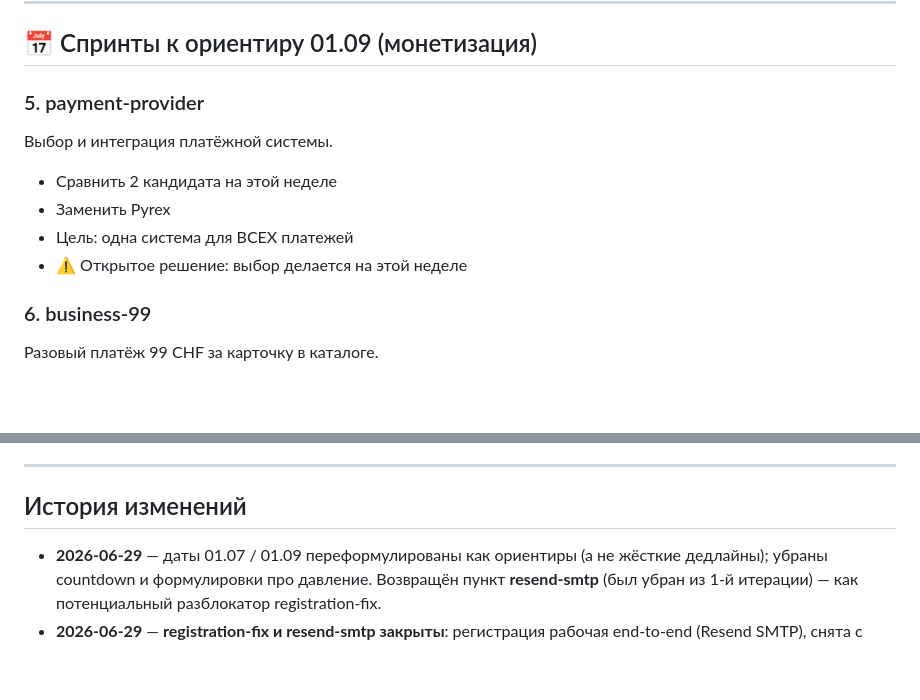
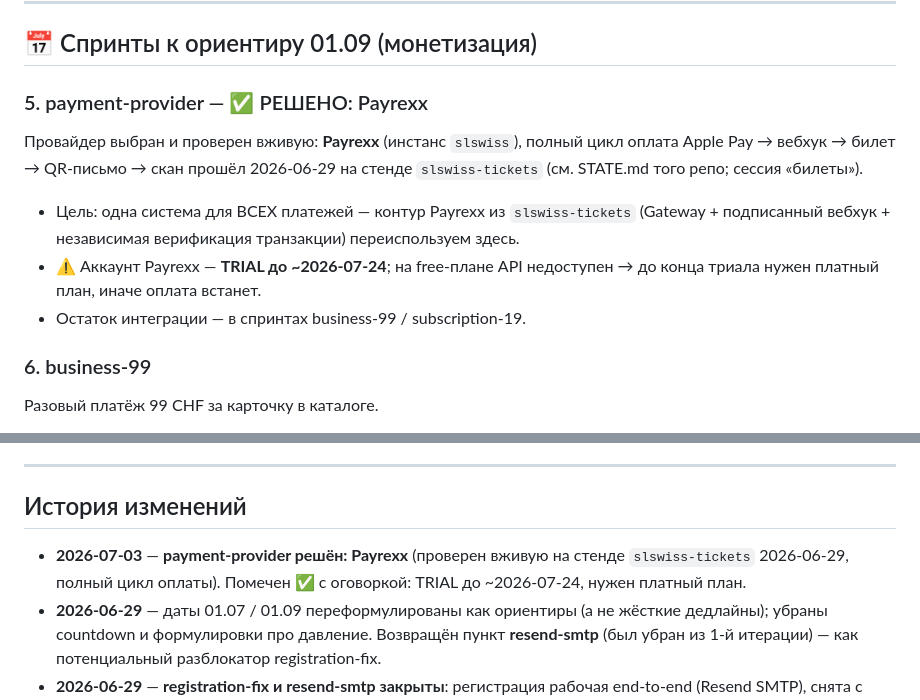
Before and after one commit to creox-ch/slswiss, a Markdown page: docs/BACKLOG.md, 2 parts joined by grey strips. Drawn GitHub-style; blank space fills up the shorter version.

Commit message:
docs(BACKLOG): payment-provider decided — Payrexx (proven e2e on tickets stand 2026-06-29); trial caveat ~2026-07-24

```diff
--- a/docs/BACKLOG.md
+++ b/docs/BACKLOG.md
@@ -76,12 +76,15 @@
 
 ## 📅 Спринты к ориентиру 01.09 (монетизация)
 
-### 5. payment-provider
-Выбор и интеграция платёжной системы.
-- Сравнить 2 кандидата на этой неделе
-- Заменить Pyrex
-- Цель: одна система для ВСЕХ платежей
-- ⚠ Открытое решение: выбор делается на этой неделе
+### 5. payment-provider — ✅ РЕШЕНО: Payrexx
+Провайдер выбран и проверен вживую: **Payrexx** (инстанс `slswiss`), полный цикл
+оплата Apple Pay → вебхук → билет → QR-письмо → скан прошёл 2026-06-29 на стенде
+`slswiss-tickets` (см. STATE.md того репо; сессия «билеты»).
+- Цель: одна система для ВСЕХ платежей — контур Payrexx из `slswiss-tickets`
+  (Gateway + подписанный вебхук + независимая верификация транзакции) переиспользуем здесь.
+- ⚠ Аккаунт Payrexx — **TRIAL до ~2026-07-24**; на free-плане API недоступен →
+  до конца триала нужен платный план, иначе оплата встанет.
+- Остаток интеграции — в спринтах business-99 / subscription-19.
 
 ### 6. business-99
 Разовый платёж 99 CHF за карточку в каталоге.
@@ -206,6 +209,8 @@ custom auth в Supabase); профиль дособирается общим э
 
 ## История изменений
 
+- **2026-07-03** — **payment-provider решён: Payrexx** (проверен вживую на стенде `slswiss-tickets`
+  2026-06-29, полный цикл оплаты). Помечен ✅ с оговоркой: TRIAL до ~2026-07-24, нужен платный план.
 - **2026-06-29** — даты 01.07 / 01.09 переформулированы как ориентиры (а не жёсткие дедлайны);
   убраны countdown и формулировки про давление. Возвращён пункт **resend-smtp** (был убран из 1-й
   итерации) — как потенциальный разблокатор registration-fix.
```
